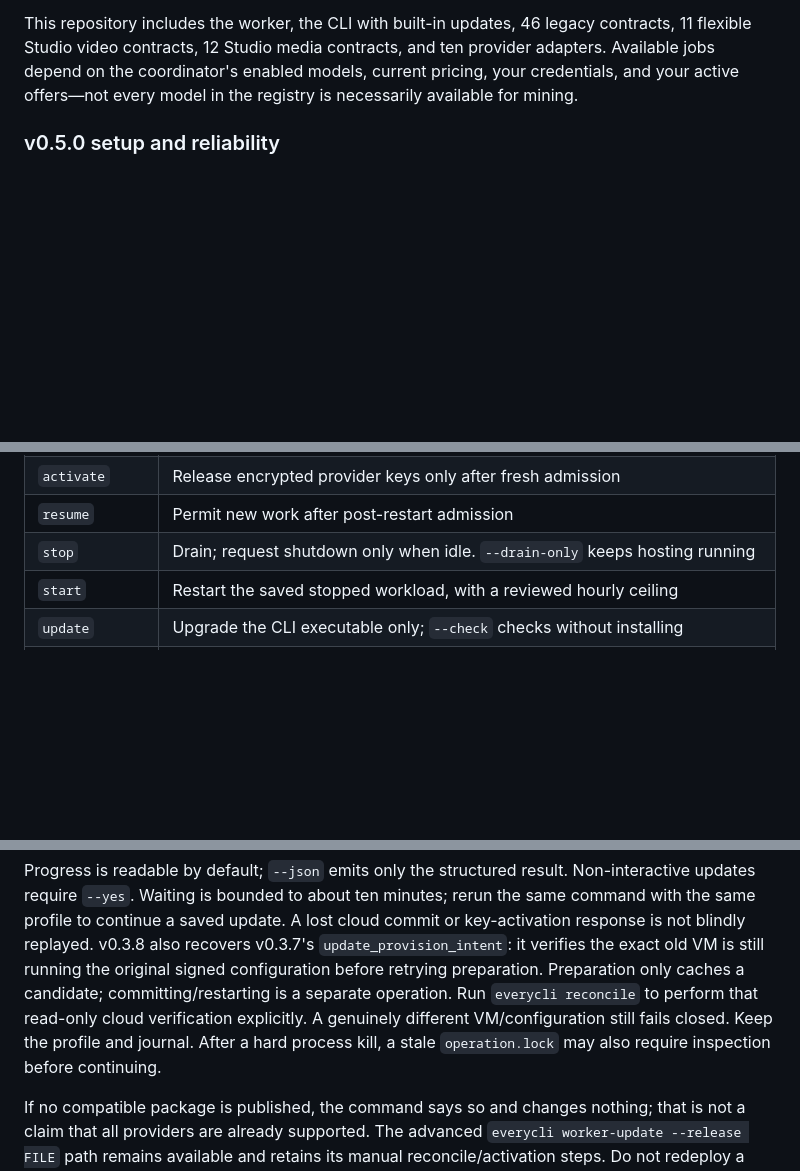
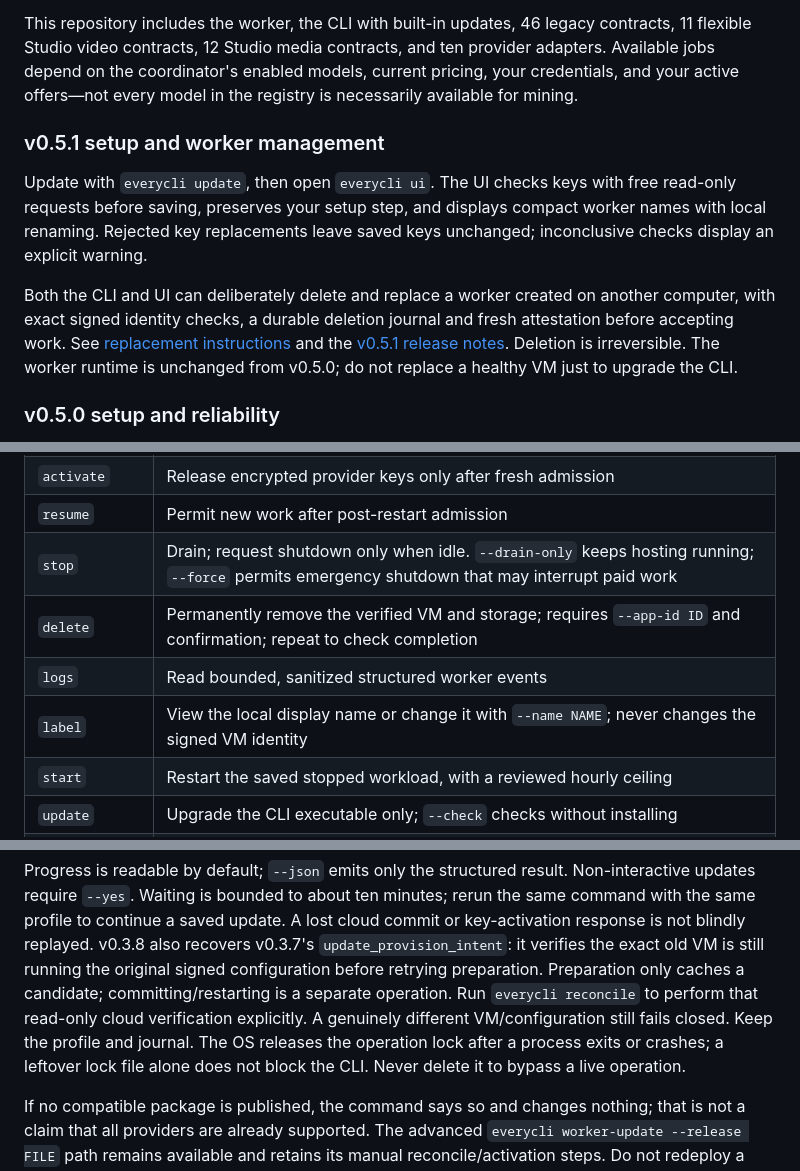
Before and after one commit to everyframe-studio/everyframe-miner, a Markdown page: README.md, 3 parts joined by grey strips. Drawn GitHub-style; blank space fills up the shorter version.

Commit message:
docs: align miner README with v0.5.1 setup and lifecycle (#29)

```diff
--- a/README.md
+++ b/README.md
@@ -19,6 +19,20 @@ contracts, 11 flexible Studio video contracts, 12 Studio media contracts,
 and ten provider adapters. Available jobs depend on the coordinator's
 enabled models, current pricing, your credentials, and your active offers—not
 every model in the registry is necessarily available for mining.
+
+### v0.5.1 setup and worker management
+
+Update with `everycli update`, then open `everycli ui`. The UI checks keys with
+free read-only requests before saving, preserves your setup step, and displays
+compact worker names with local renaming. Rejected key replacements leave saved
+keys unchanged; inconclusive checks display an explicit warning.
+
+Both the CLI and UI can deliberately delete and replace a worker created on
+another computer, with exact signed identity checks, a durable deletion journal
+and fresh attestation before accepting work. See [replacement instructions](#move-management-to-another-computer)
+and the [v0.5.1 release notes](RELEASE-NOTES-v0.5.1.md). Deletion is irreversible.
+The worker runtime is unchanged from v0.5.0; do not replace a healthy VM just to
+upgrade the CLI.
 
 ### v0.5.0 setup and reliability
 
@@ -685,7 +699,10 @@ resources and ongoing charges. To restart the saved workload, use
 | `deploy` | Create a pinned workload with provider credentials disabled |
 | `activate` | Release encrypted provider keys only after fresh admission |
 | `resume` | Permit new work after post-restart admission |
-| `stop` | Drain; request shutdown only when idle. `--drain-only` keeps hosting running |
+| `stop` | Drain; request shutdown only when idle. `--drain-only` keeps hosting running; `--force` permits emergency shutdown that may interrupt paid work |
+| `delete` | Permanently remove the verified VM and storage; requires `--app-id ID` and confirmation; repeat to check completion |
+| `logs` | Read bounded, sanitized structured worker events |
+| `label` | View the local display name or change it with `--name NAME`; never changes the signed VM identity |
 | `start` | Restart the saved stopped workload, with a reviewed hourly ceiling |
 | `update` | Upgrade the CLI executable only; `--check` checks without installing |
 | `worker-update` | Discover and install a signed update on the existing VM, then restore its accepting/paused state; `--check` is read-only |
@@ -797,8 +814,9 @@ also recovers v0.3.7's `update_provision_intent`: it verifies the exact old VM i
 still running the original signed configuration before retrying preparation.
 Preparation only caches a candidate; committing/restarting is a separate operation.
 Run `everycli reconcile` to perform that read-only cloud verification explicitly.
-A genuinely different VM/configuration still fails closed. Keep the profile and journal. After a hard process
-kill, a stale `operation.lock` may also require inspection before continuing.
+A genuinely different VM/configuration still fails closed. Keep the profile and journal.
+The OS releases the operation lock after a process exits or crashes; a leftover
+lock file alone does not block the CLI. Never delete it to bypass a live operation.
 
 If no compatible package is published, the command says so and changes nothing;
 that is not a claim that all providers are already supported. The advanced
```
Also changed, not shown: other parts of README.md (+4 -4 lines).
